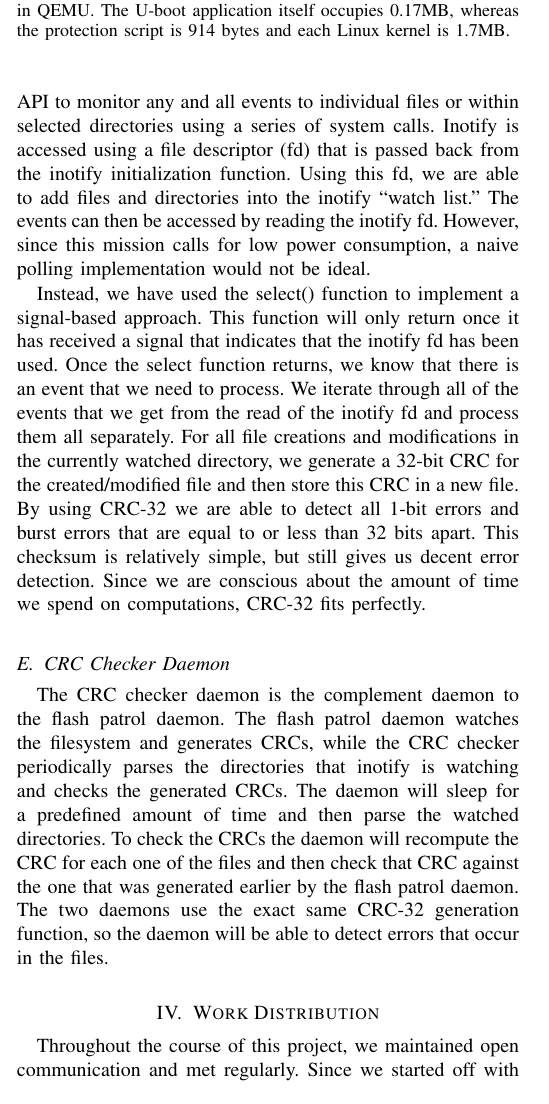
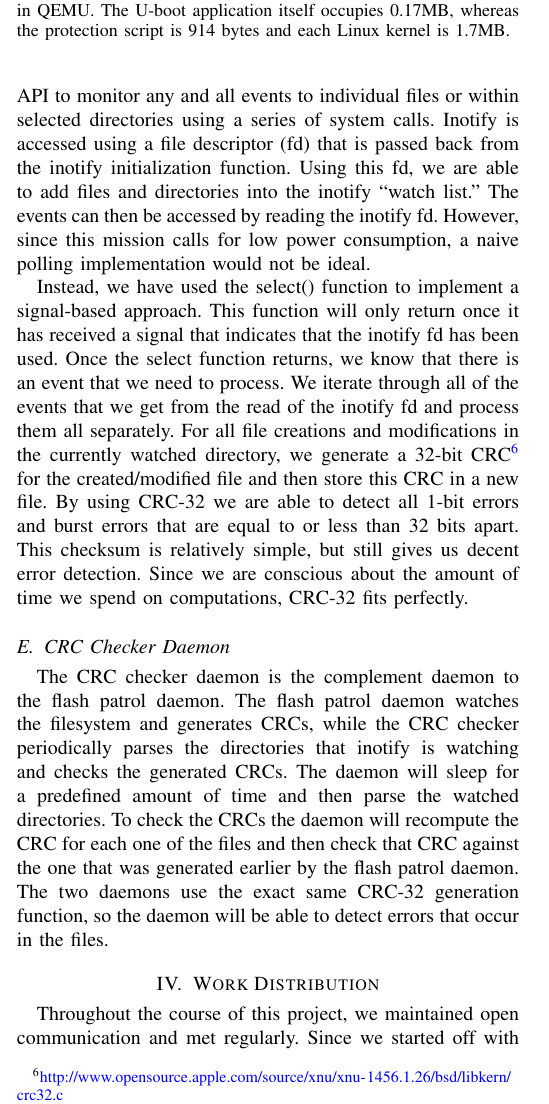
Before and after one commit to zestrada/ece542-cubesat, a LaTeX paper (final_report/final_report.tex, which reads final_report/approach.tex): part of one column of page 3 of 6, cut so that both start at the same text. Compiled offline with pdfLaTeX.

Commit message:
sourced CRC code

```diff
--- a/final_report/approach.tex
+++ b/final_report/approach.tex
@@ -119,7 +119,8 @@ Instead, we have used the select() function to implement a signal-based approach
 will only return once it has received a signal that indicates that the inotify fd has been used.
 Once the select function returns, we know that there is an event that we need to process. We iterate
 through all of the events that we get from the read of the inotify fd and process them all separately.
-For all file creations and modifications in the currently watched directory, we generate a 32-bit CRC
+For all file creations and modifications in the currently watched directory, we generate a 32-bit
+CRC\footnote{\url{http://www.opensource.apple.com/source/xnu/xnu-1456.1.26/bsd/libkern/crc32.c}}
 for the created/modified file and then store this CRC in a new file. By using CRC-32 we are
 able to detect all 1-bit errors and burst errors that are equal to or less than 32 bits apart. This checksum is
 relatively simple, but still gives us decent error detection. Since we are conscious about the amount
```
